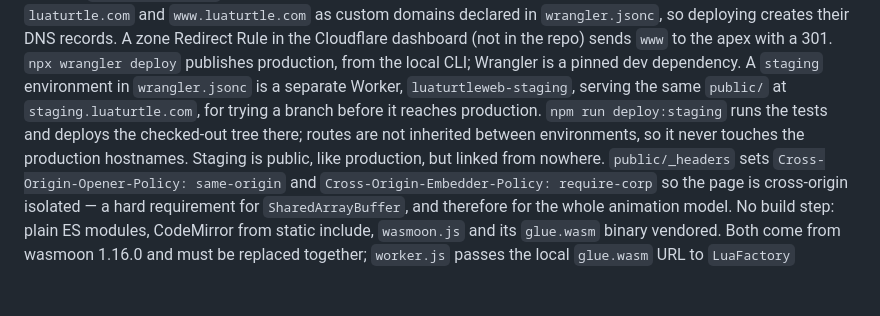
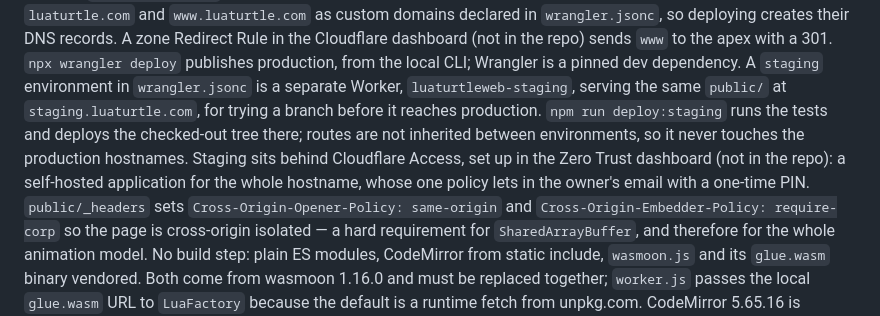
Before and after one commit to grandballoon/luaturtleweb, a Markdown page: architecture.md, the part around the change. Drawn GitHub-style; blank space fills up the shorter version.

Commit message:
Note that staging sits behind Cloudflare Access

```diff
--- a/architecture.md
+++ b/architecture.md
@@ -593,7 +593,7 @@ A zone Redirect Rule in the Cloudflare dashboard (not in the repo) sends `www` t
 `npx wrangler deploy` publishes production, from the local CLI; Wrangler is a pinned dev dependency.
 A `staging` environment in `wrangler.jsonc` is a separate Worker, `luaturtleweb-staging`, serving the same `public/` at `staging.luaturtle.com`, for trying a branch before it reaches production.
 `npm run deploy:staging` runs the tests and deploys the checked-out tree there; routes are not inherited between environments, so it never touches the production hostnames.
-Staging is public, like production, but linked from nowhere.
+Staging sits behind Cloudflare Access, set up in the Zero Trust dashboard (not in the repo): a self-hosted application for the whole hostname, whose one policy lets in the owner's email with a one-time PIN.
 `public/_headers` sets `Cross-Origin-Opener-Policy: same-origin` and `Cross-Origin-Embedder-Policy:
 require-corp` so the page is cross-origin isolated — a hard requirement for
 `SharedArrayBuffer`, and therefore for the whole animation model. No build step: plain ES
```
